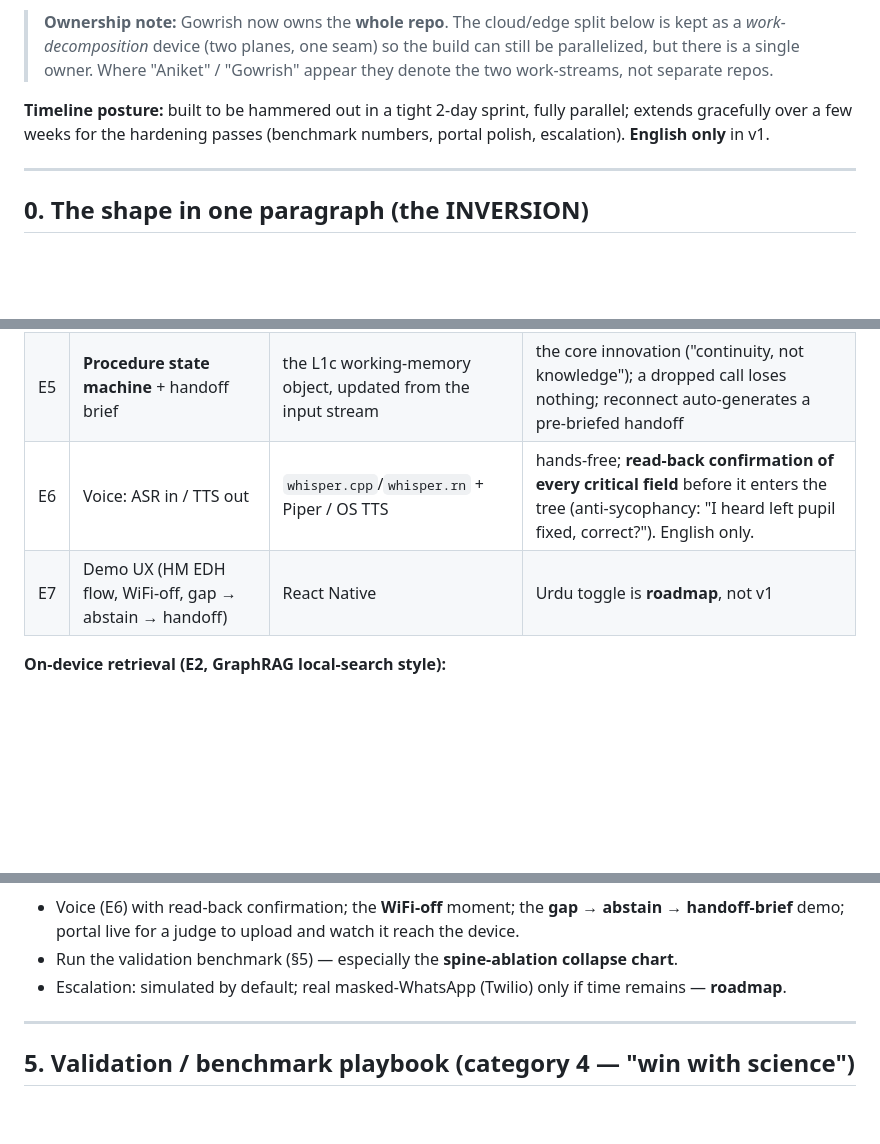
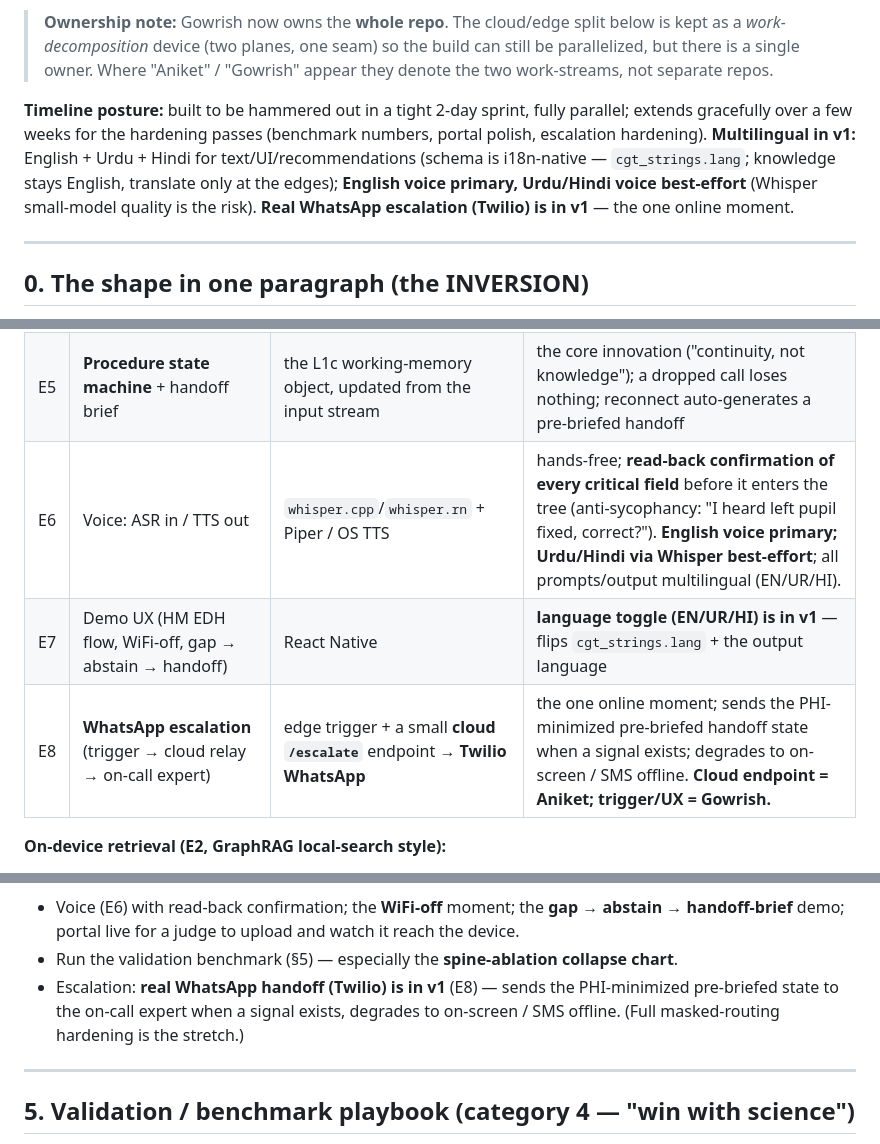
Before and after one commit to anik1617/Team_43, a Markdown page: docs/08-build-plan-and-task-split.md, 3 parts joined by grey strips. Drawn GitHub-style; blank space fills up the shorter version.

Commit message:
docs(scope): pull multilingual (EN/UR/HI) + real WhatsApp escalation into v1
Scope expansion per Aniket. Two additions move from roadmap into v1, scoped honestly:

- MULTILINGUAL: English + Urdu + Hindi for text/UI/recommendations — cheap because
  the schema is i18n-native (cgt_strings.lang). Knowledge stays English (sources are
  English guidelines); translate only at the edges (authored spine strings + the model
  phrasing the final recommendation in-language) so the corpus is never re-embedded per
  language. Voice: English ASR primary; Urdu/Hindi via Whisper best-effort (small-model
  quality in a noisy emergency is the genuine risk — text multilingual is the floor).
- REAL WHATSAPP ESCALATION (Twilio): in v1 as the one online moment. New component E8 —
  edge trigger -> small cloud /escalate endpoint -> Twilio WhatsApp; sends the
  PHI-minimized pre-briefed handoff when a signal exists, degrades to on-screen/SMS
  offline. Cloud endpoint = Aniket; trigger/UX = Gowrish.

On-device remains the core (unchanged). Roadmap now = fine-tuning, multi-agent, broader
neuro beyond EDH, the full community flywheel. Updated CLAUDE.md (L3 + scope) and docs/08
(timeline, E6/E7, new E8, escalation block, open-items) so the two stay drift-free.

Co-Authored-By: Claude Opus 4.8 (1M context) <noreply@anthropic.com>
Claude-Session: https://claude.ai/code/session_01TgpfCoS7KhNbomVPK9H224

```diff
--- a/docs/08-build-plan-and-task-split.md
+++ b/docs/08-build-plan-and-task-split.md
@@ -4,7 +4,7 @@
 
 > **Ownership note:** Gowrish now owns the **whole repo**. The cloud/edge split below is kept as a *work-decomposition* device (two planes, one seam) so the build can still be parallelized, but there is a single owner. Where "Aniket" / "Gowrish" appear they denote the two work-streams, not separate repos.
 
-**Timeline posture:** built to be hammered out in a tight 2-day sprint, fully parallel; extends gracefully over a few weeks for the hardening passes (benchmark numbers, portal polish, escalation). **English only** in v1.
+**Timeline posture:** built to be hammered out in a tight 2-day sprint, fully parallel; extends gracefully over a few weeks for the hardening passes (benchmark numbers, portal polish, escalation hardening). **Multilingual in v1:** English + Urdu + Hindi for text/UI/recommendations (schema is i18n-native — `cgt_strings.lang`; knowledge stays English, translate only at the edges); **English voice primary, Urdu/Hindi voice best-effort** (Whisper small-model quality is the risk). **Real WhatsApp escalation (Twilio) is in v1** — the one online moment.
 
 ---
 
@@ -138,8 +138,9 @@ This spine is the highest-leverage component in the project. Everything else exi
 | E3 | **Spine executor + L3 I/O** | **code-driven CGT traversal** (L1b) calling **Qwen-4B-Q4 via `llama.rn`** only for the four narrow I/O jobs | the model **fills the tree, it does not reason the tree**: (1) clean ASR text, (2) classify the operator's answer at the current node, (3) phrase the next question, (4) synthesize the final **cited** recommendation from the reached leaf via `response_format: json_schema`. Use **MedRAG discriminability (1/degree-centrality)** to order questions with **no LLM call**. |
 | E4 | **Abstention gate** → 🟢/🟡/🔴 | **deterministic rules, NOT model confidence** | gate fires on: (a) the tree reaching a guideline-sanctioned leaf, (b) **hard out-of-bounds rules** (missing required inputs, contradictory vitals, out-of-protocol values, any out-of-tree input), (c) **"cannot terminate while critical evidence is missing."** Model confidence is a **weak secondary flag only** (AUROC ~0.5 — see §5). |
 | E5 | **Procedure state machine** + handoff brief | the L1c working-memory object, updated from the input stream | the core innovation ("continuity, not knowledge"); a dropped call loses nothing; reconnect auto-generates a pre-briefed handoff |
-| E6 | Voice: ASR in / TTS out | `whisper.cpp`/`whisper.rn` + Piper / OS TTS | hands-free; **read-back confirmation of every critical field** before it enters the tree (anti-sycophancy: "I heard left pupil fixed, correct?"). English only. |
-| E7 | Demo UX (HM EDH flow, WiFi-off, gap → abstain → handoff) | React Native | Urdu toggle is **roadmap**, not v1 |
+| E6 | Voice: ASR in / TTS out | `whisper.cpp`/`whisper.rn` + Piper / OS TTS | hands-free; **read-back confirmation of every critical field** before it enters the tree (anti-sycophancy: "I heard left pupil fixed, correct?"). **English voice primary; Urdu/Hindi via Whisper best-effort**; all prompts/output multilingual (EN/UR/HI). |
+| E7 | Demo UX (HM EDH flow, WiFi-off, gap → abstain → handoff) | React Native | **language toggle (EN/UR/HI) is in v1** — flips `cgt_strings.lang` + the output language |
+| E8 | **WhatsApp escalation** (trigger → cloud relay → on-call expert) | edge trigger + a small **cloud `/escalate`** endpoint → **Twilio WhatsApp** | the one online moment; sends the PHI-minimized pre-briefed handoff state when a signal exists; degrades to on-screen / SMS offline. **Cloud endpoint = Aniket; trigger/UX = Gowrish.** |
 
 **On-device retrieval (E2, GraphRAG local-search style):**
 1. `q = bge_m3.embed(query)` (llama.rn embedding context)
@@ -191,7 +192,7 @@ Build on proven work; do not reinvent the spine or the harness.
 **Block 3 — Wow + polish + hardening**
 - Voice (E6) with read-back confirmation; the **WiFi-off** moment; the **gap → abstain → handoff-brief** demo; portal live for a judge to upload and watch it reach the device.
 - Run the validation benchmark (§5) — especially the **spine-ablation collapse chart**.
-- Escalation: simulated by default; real masked-WhatsApp (Twilio) only if time remains — **roadmap**.
+- Escalation: **real WhatsApp handoff (Twilio) is in v1** (E8) — sends the PHI-minimized pre-briefed state to the on-call expert when a signal exists, degrades to on-screen / SMS offline. (Full masked-routing hardening is the stretch.)
 
 ---
 
```
Also changed, not shown: other parts of docs/08-build-plan-and-task-split.md (+1 -1 lines), CLAUDE.md (+2 -2 lines).
